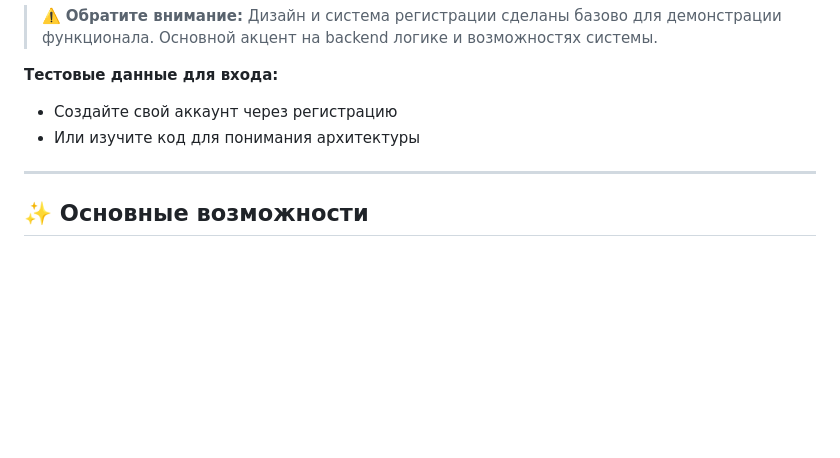
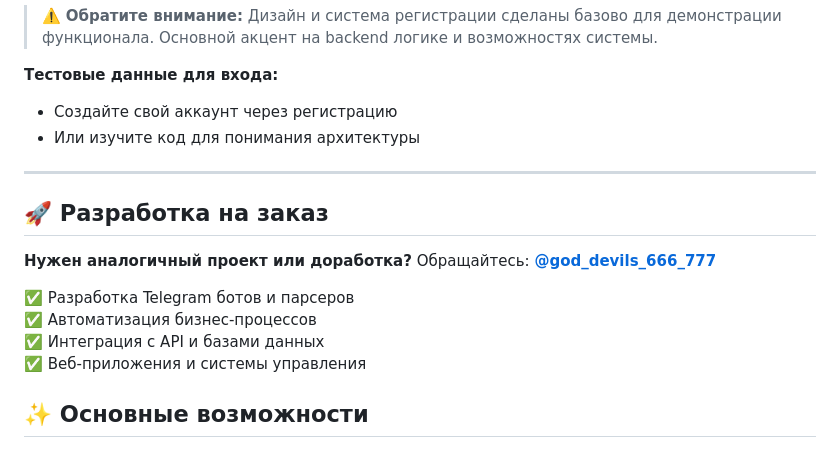
Before and after one commit to goddevils777/cafe-bot, a Markdown page: README.md, the part around the change. GitHub-like rendering; blank space fills up the shorter version.

```diff
--- a/README.md
+++ b/README.md
@@ -13,6 +13,15 @@
 - Или изучите код для понимания архитектуры
 
 ---
+
+## 🚀 Разработка на заказ
+
+**Нужен аналогичный проект или доработка?** Обращайтесь: **[@god_devils_666_777](https://t.me/god_devils_666_777)**
+
+✅ Разработка Telegram ботов и парсеров
+✅ Автоматизация бизнес-процессов
+✅ Интеграция с API и базами данных
+✅ Веб-приложения и системы управления
 
 ## ✨ Основные возможности
 
```
